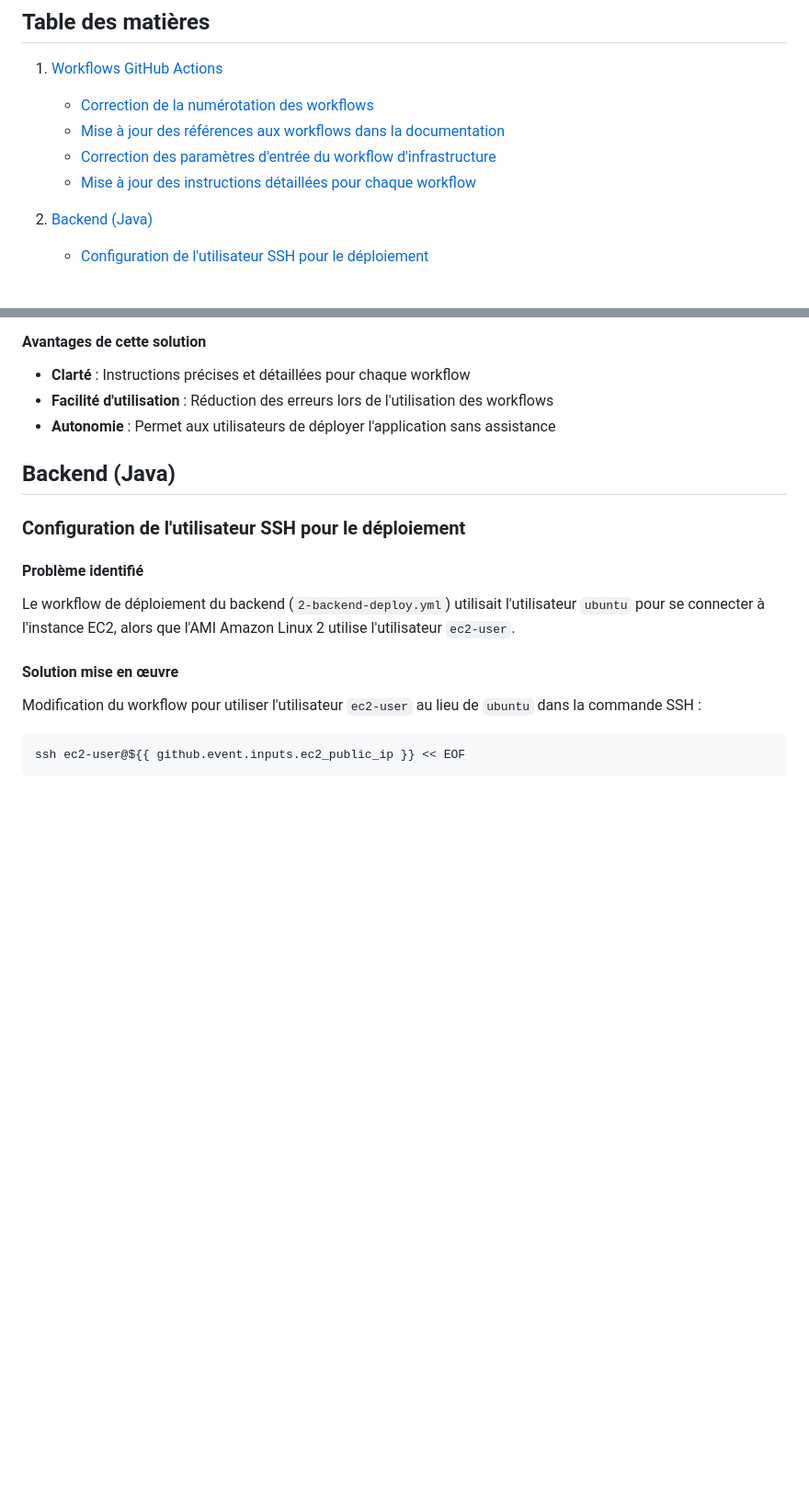
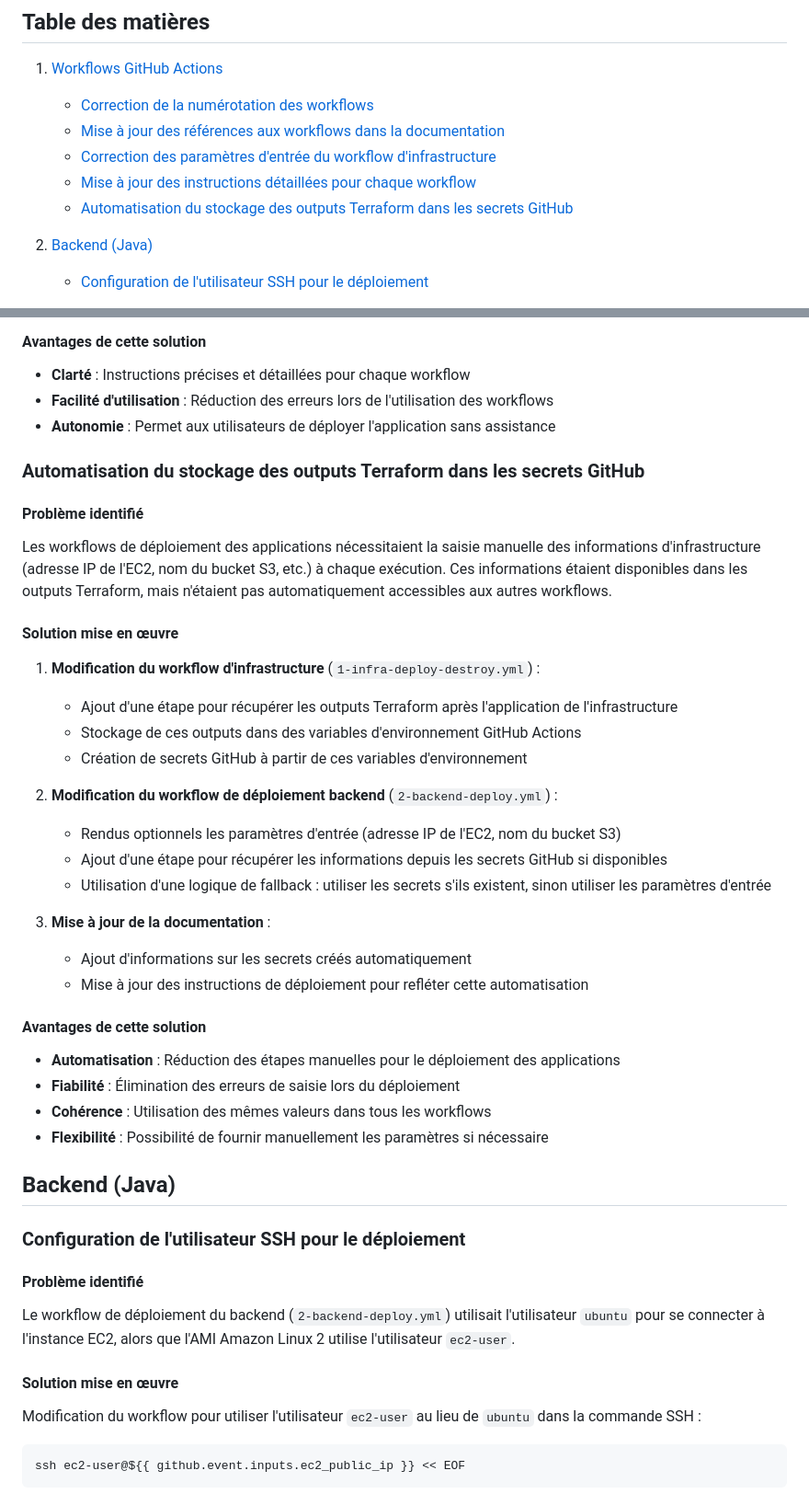
Before and after one commit to Med3Sin/Studi-YourMedia-ECF, a Markdown page: APPLICATIONS-CORRECTIONS.md, 2 parts joined by grey strips. Shown at 92% size. Rendered like a GitHub page; blank space fills up the shorter version.

```diff
--- a/APPLICATIONS-CORRECTIONS.md
+++ b/APPLICATIONS-CORRECTIONS.md
@@ -9,6 +9,7 @@ Ce document recense les corrections et améliorations apportées aux différente
    - [Mise à jour des références aux workflows dans la documentation](#mise-à-jour-des-références-aux-workflows-dans-la-documentation)
    - [Correction des paramètres d'entrée du workflow d'infrastructure](#correction-des-paramètres-dentrée-du-workflow-dinfrastructure)
    - [Mise à jour des instructions détaillées pour chaque workflow](#mise-à-jour-des-instructions-détaillées-pour-chaque-workflow)
+   - [Automatisation du stockage des outputs Terraform dans les secrets GitHub](#automatisation-du-stockage-des-outputs-terraform-dans-les-secrets-github)
 
 2. [Backend (Java)](#backend-java)
    - [Configuration de l'utilisateur SSH pour le déploiement](#configuration-de-lutilisateur-ssh-pour-le-déploiement)
@@ -99,6 +100,32 @@ La documentation ne contenait pas d'instructions détaillées et à jour pour l'
 - **Clarté** : Instructions précises et détaillées pour chaque workflow
 - **Facilité d'utilisation** : Réduction des erreurs lors de l'utilisation des workflows
 - **Autonomie** : Permet aux utilisateurs de déployer l'application sans assistance
+
+### Automatisation du stockage des outputs Terraform dans les secrets GitHub
+
+#### Problème identifié
+Les workflows de déploiement des applications nécessitaient la saisie manuelle des informations d'infrastructure (adresse IP de l'EC2, nom du bucket S3, etc.) à chaque exécution. Ces informations étaient disponibles dans les outputs Terraform, mais n'étaient pas automatiquement accessibles aux autres workflows.
+
+#### Solution mise en œuvre
+1. **Modification du workflow d'infrastructure** (`1-infra-deploy-destroy.yml`) :
+   - Ajout d'une étape pour récupérer les outputs Terraform après l'application de l'infrastructure
+   - Stockage de ces outputs dans des variables d'environnement GitHub Actions
+   - Création de secrets GitHub à partir de ces variables d'environnement
+
+2. **Modification du workflow de déploiement backend** (`2-backend-deploy.yml`) :
+   - Rendus optionnels les paramètres d'entrée (adresse IP de l'EC2, nom du bucket S3)
+   - Ajout d'une étape pour récupérer les informations depuis les secrets GitHub si disponibles
+   - Utilisation d'une logique de fallback : utiliser les secrets s'ils existent, sinon utiliser les paramètres d'entrée
+
+3. **Mise à jour de la documentation** :
+   - Ajout d'informations sur les secrets créés automatiquement
+   - Mise à jour des instructions de déploiement pour refléter cette automatisation
+
+#### Avantages de cette solution
+- **Automatisation** : Réduction des étapes manuelles pour le déploiement des applications
+- **Fiabilité** : Élimination des erreurs de saisie lors du déploiement
+- **Cohérence** : Utilisation des mêmes valeurs dans tous les workflows
+- **Flexibilité** : Possibilité de fournir manuellement les paramètres si nécessaire
 
 ## Backend (Java)
 
```
Also changed, not shown: README.md (+20 -6 lines).
